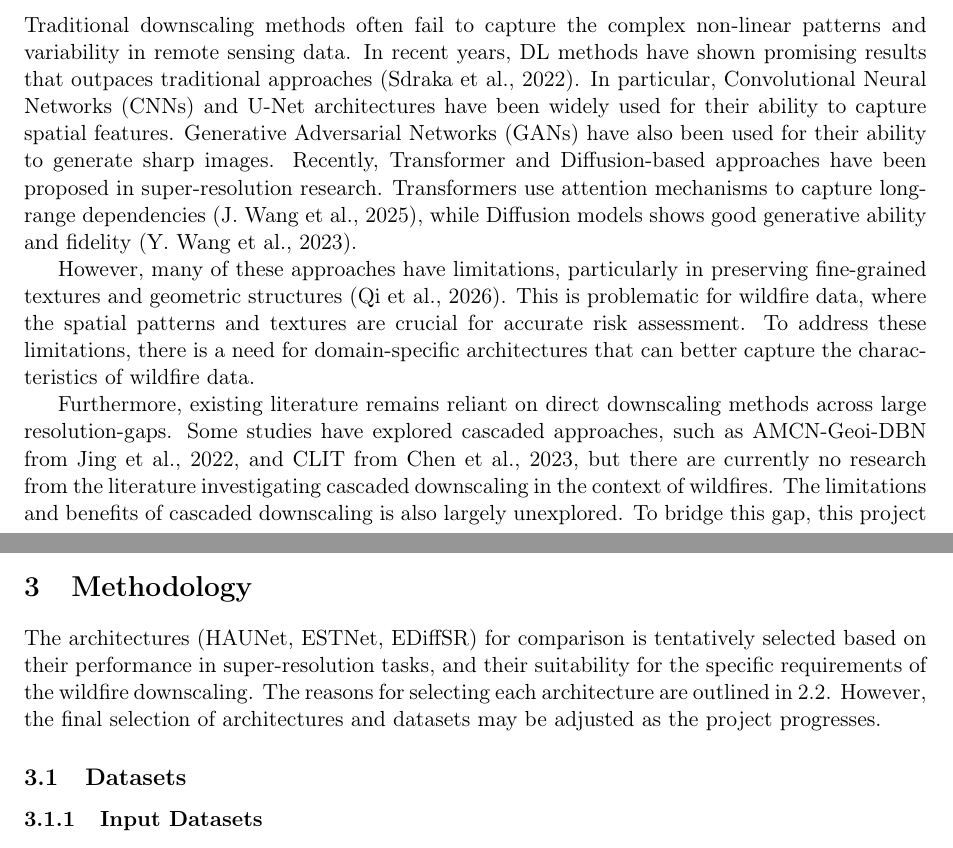
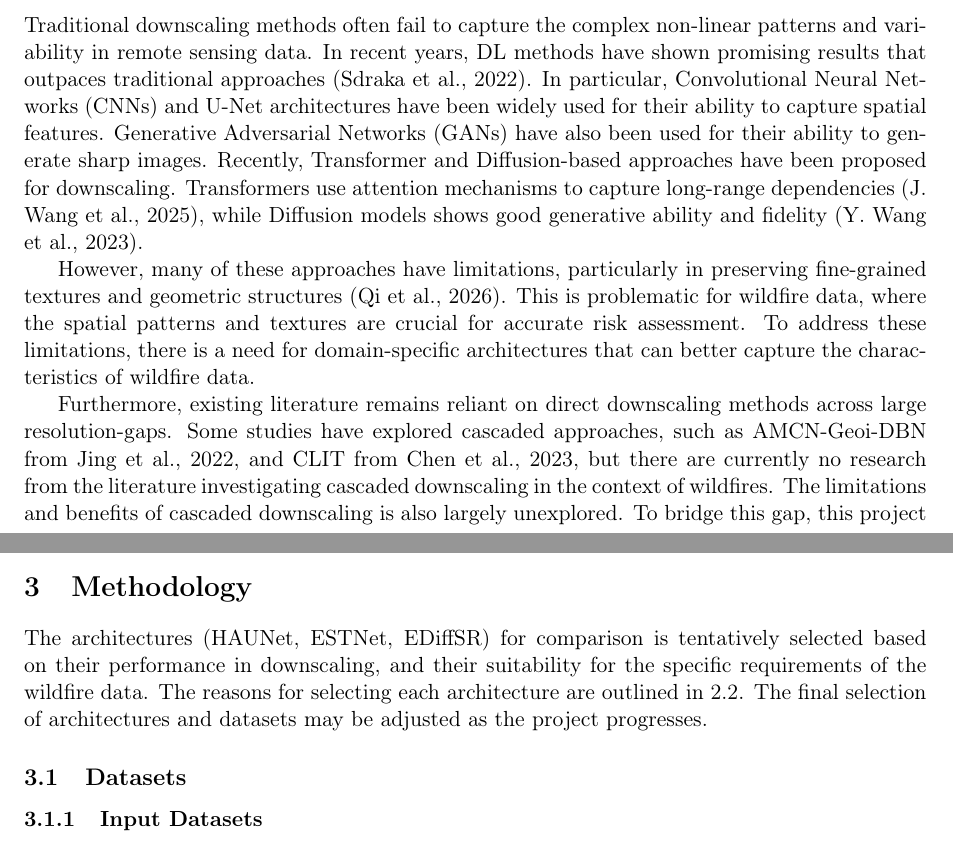
Before and after one commit to ada-th25/irp-th25-azure, a LaTeX paper (deliverables/th25-project-plan.tex): two parts of pages 3 and 4 of 8, joined at a grey line, cut so that both start at the same text. Compiled offline with pdfLaTeX.

Commit message:
CHORE: Update requirements.txt, small edits to plan

```diff
--- a/deliverables/th25-project-plan.tex
+++ b/deliverables/th25-project-plan.tex
@@ -111,7 +111,7 @@ To bridge this gap, existing methods uses Deep Learning (DL) models for downscal
 
 \section{Literature Review}
 \subsection{Current State of Remote Sensing Downscaling}
-Traditional downscaling methods often fail to capture the complex non-linear patterns and variability in remote sensing data. In recent years, DL methods have shown promising results that outpaces traditional approaches (\cite{sdrakaDeepLearningDownscaling2022}). In particular, Convolutional Neural Networks (CNNs) and U-Net architectures have been widely used for their ability to capture spatial features. Generative Adversarial Networks (GANs) have also been used for their ability to generate sharp images. Recently, Transformer and Diffusion-based approaches have been proposed in super-resolution research. Transformers use attention mechanisms to capture long-range dependencies (\cite{wangVGGTVisualGeometry2025}), while Diffusion models shows good generative ability and fidelity (\cite{wangSinSRDiffusionBasedImage2023}).
+Traditional downscaling methods often fail to capture the complex non-linear patterns and variability in remote sensing data. In recent years, DL methods have shown promising results that outpaces traditional approaches (\cite{sdrakaDeepLearningDownscaling2022}). In particular, Convolutional Neural Networks (CNNs) and U-Net architectures have been widely used for their ability to capture spatial features. Generative Adversarial Networks (GANs) have also been used for their ability to generate sharp images. Recently, Transformer and Diffusion-based approaches have been proposed for downscaling. Transformers use attention mechanisms to capture long-range dependencies (\cite{wangVGGTVisualGeometry2025}), while Diffusion models shows good generative ability and fidelity (\cite{wangSinSRDiffusionBasedImage2023}).
 
 However, many of these approaches have limitations, particularly in preserving fine-grained textures and geometric structures (\cite{qiAdvancingImageSuperresolution2026}). This is problematic for wildfire data, where the spatial patterns and textures are crucial for accurate risk assessment. To address these limitations, there is a need for domain-specific architectures that can better capture the characteristics of wildfire data.
 
@@ -128,7 +128,7 @@ ESTNet (\cite{kangEfficientSwinTransformer2024}) is a transformer-based architec
 EDiffSR (\cite{xiaoEDiffSREfficientDiffusion2023}) is a conditional diffusion-based model. It uses simplified channel attention for better noise prediction quality, and Conditional Prior Enhancement Module (CPEM) to extract the most valuable information from the LR input. EDiffSR is selected as the diffusion-based model for comparison, because it addresses the problem of one-to-many mapping by effectively leveraging prior information and promotes the condition with more informative input. This makes it a suitable candidate for this project, which has a significant resolution gap and complex spatial patterns.
 
 \section{Methodology}
-The architectures (HAUNet, ESTNet, EDiffSR) for comparison is tentatively selected based on their performance in super-resolution tasks, and their suitability for the specific requirements of the wildfire downscaling. The reasons for selecting each architecture are outlined in \ref{sec:architectures}. However, the final selection of architectures and datasets may be adjusted as the project progresses.
+The architectures (HAUNet, ESTNet, EDiffSR) for comparison is tentatively selected based on their performance in downscaling, and their suitability for the specific requirements of the wildfire data. The reasons for selecting each architecture are outlined in \ref{sec:architectures}. The final selection of architectures and datasets may be adjusted as the project progresses.
 
 \subsection{Datasets}
 \subsubsection{Input Datasets}
```
Also changed, not shown: requirements.txt (+1 -0 lines), deliverables/th25-project-plan.pdf.
